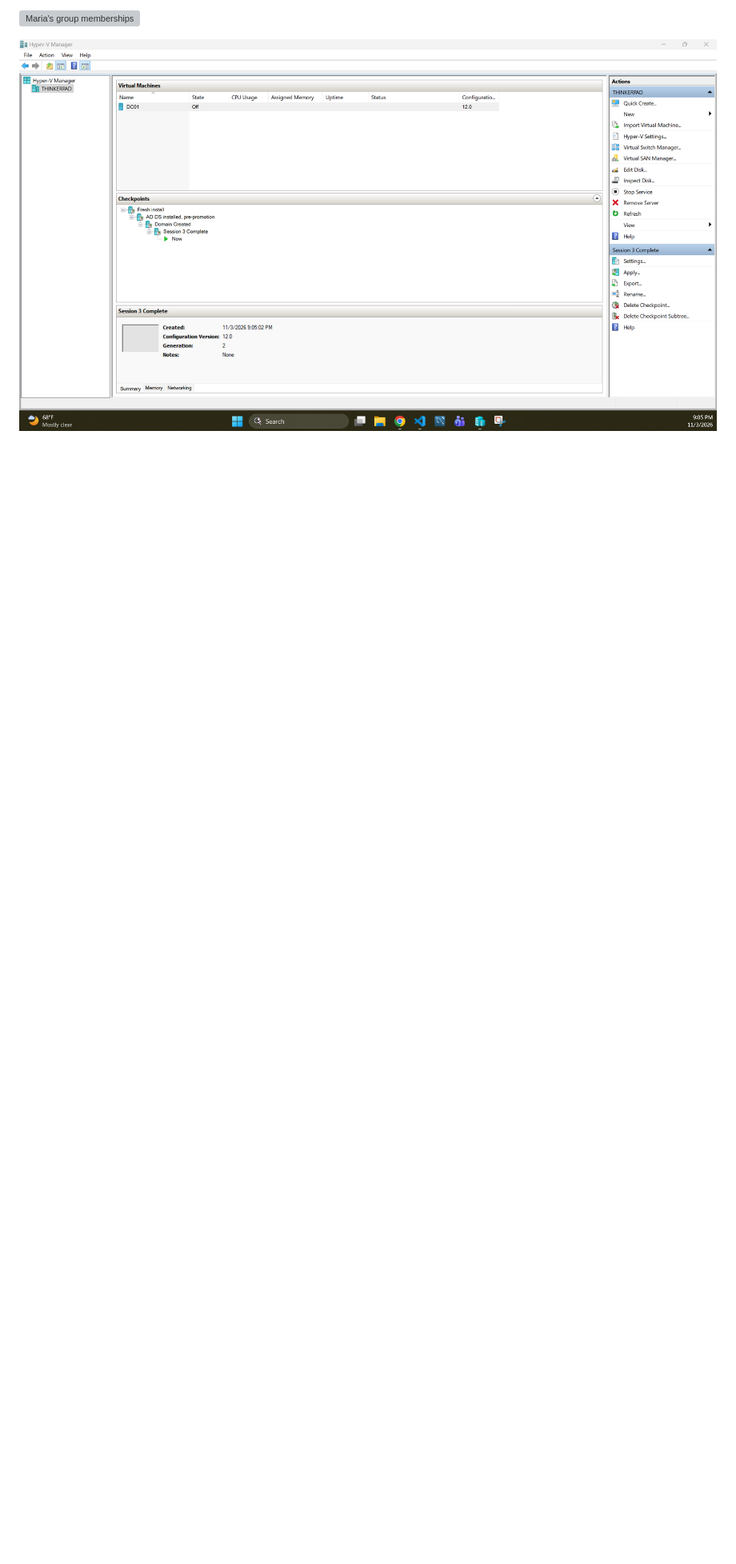
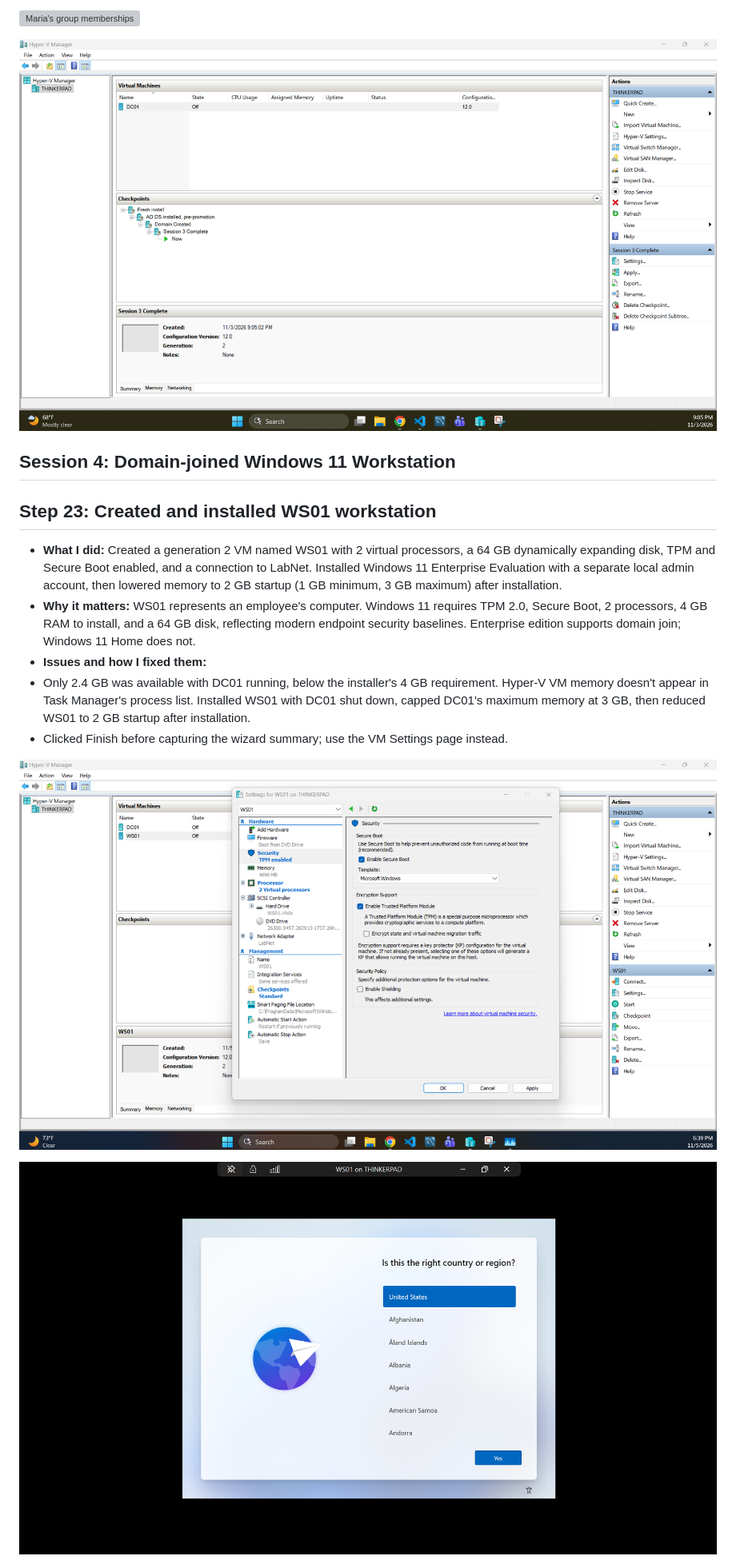
Before and after one commit to nathanngo04/ad-iam-homelab, a Markdown page: README.md, the part around one of its changes. Shown at 80% size. GitHub-like rendering; pictures changed too: Screenshots/43-ws01-settings.png (added), Screenshots/44-ws01-setup-started.png (added); blank space fills up the shorter version; grey boxes are pictures that could not be loaded.

Commit message:
Session 4: WS01 created, Windows 11 installed

```diff
--- a/README.md
+++ b/README.md
@@ -205,3 +205,17 @@
 ![Maria's group memberships](Screenshots/41-maria-member-of.png)
 
 ![Session 3 checkpoint](Screenshots/42-checkpoint-session3.png)
+
+## Session 4: Domain-joined Windows 11 Workstation
+
+## Step 23: Created and installed WS01 workstation
+- **What I did:** Created a generation 2 VM named WS01 with 2 virtual processors, a 64 GB dynamically expanding disk, TPM and Secure Boot enabled, and a connection to LabNet. Installed Windows 11 Enterprise Evaluation with a separate local admin account, then lowered memory to 2 GB startup (1 GB minimum, 3 GB maximum) after installation.
+- **Why it matters:** WS01 represents an employee's computer. Windows 11 requires TPM 2.0, Secure Boot, 2 processors, 4 GB RAM to install, and a 64 GB disk, reflecting modern endpoint security baselines. Enterprise edition supports domain join; Windows 11 Home does not.
+- **Issues and how I fixed them:**
+- Only 2.4 GB was available with DC01 running, below the installer's 4 GB requirement. Hyper-V VM memory doesn't appear in Task Manager's process list. Installed WS01 with DC01 shut down, capped DC01's maximum memory at 3 GB, then reduced WS01 to 2 GB startup after installation.
+- Clicked Finish before capturing the wizard summary; use the VM Settings page instead.
+
+![WS01 settings](Screenshots/43-ws01-settings.png)
+
+![WS01 setup started](Screenshots/44-ws01-setup-started.png)
+
```
Also changed, not shown: other parts of README.md (+3 -0 lines), Screenshots/46-both-vms-running.png (added), 1 other file.
